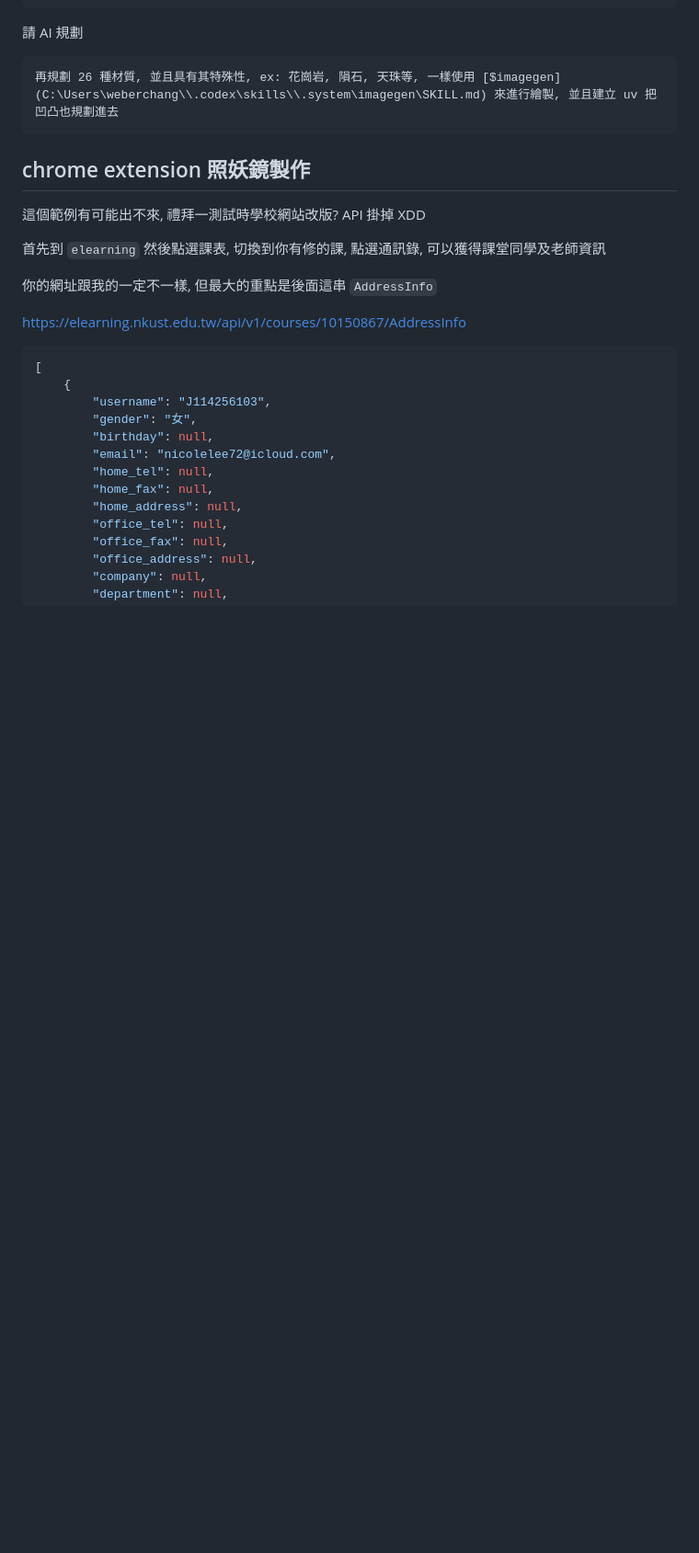
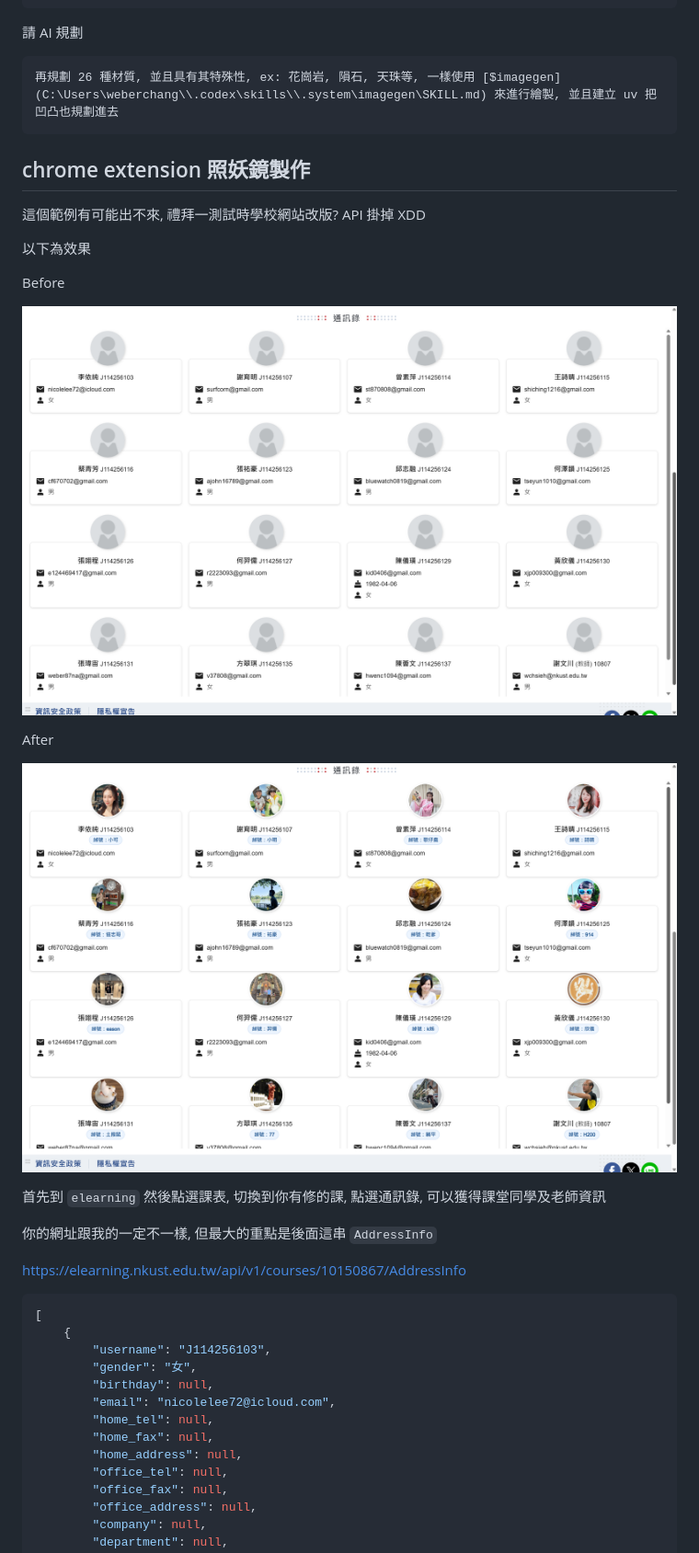
Before and after one commit to weber87na/marmot-ai-course, a Markdown page: 前端vibecoding範例.md, the part around the change. Shown at 92% size. Rendered like a GitHub page; pictures changed too: 照妖鏡素材/照妖鏡After.png (added), 照妖鏡素材/照妖鏡Before.png (added); blank space fills up the shorter version.

Commit message:
新增效果示範圖片，包含前後對比圖

```diff
--- a/前端vibecoding範例.md
+++ b/前端vibecoding範例.md
@@ -87,6 +87,16 @@ luna 推理強度最強
 
 這個範例有可能出不來, 禮拜一測試時學校網站改版? API 掛掉 XDD
 
+以下為效果
+
+Before
+
+![img](照妖鏡素材/照妖鏡Before.png)
+
+After
+
+![img](照妖鏡素材/照妖鏡After.png)
+
 首先到 `elearning` 然後點選課表, 切換到你有修的課, 點選通訊錄, 可以獲得課堂同學及老師資訊
 
 你的網址跟我的一定不一樣, 但最大的重點是後面這串 `AddressInfo`
```
